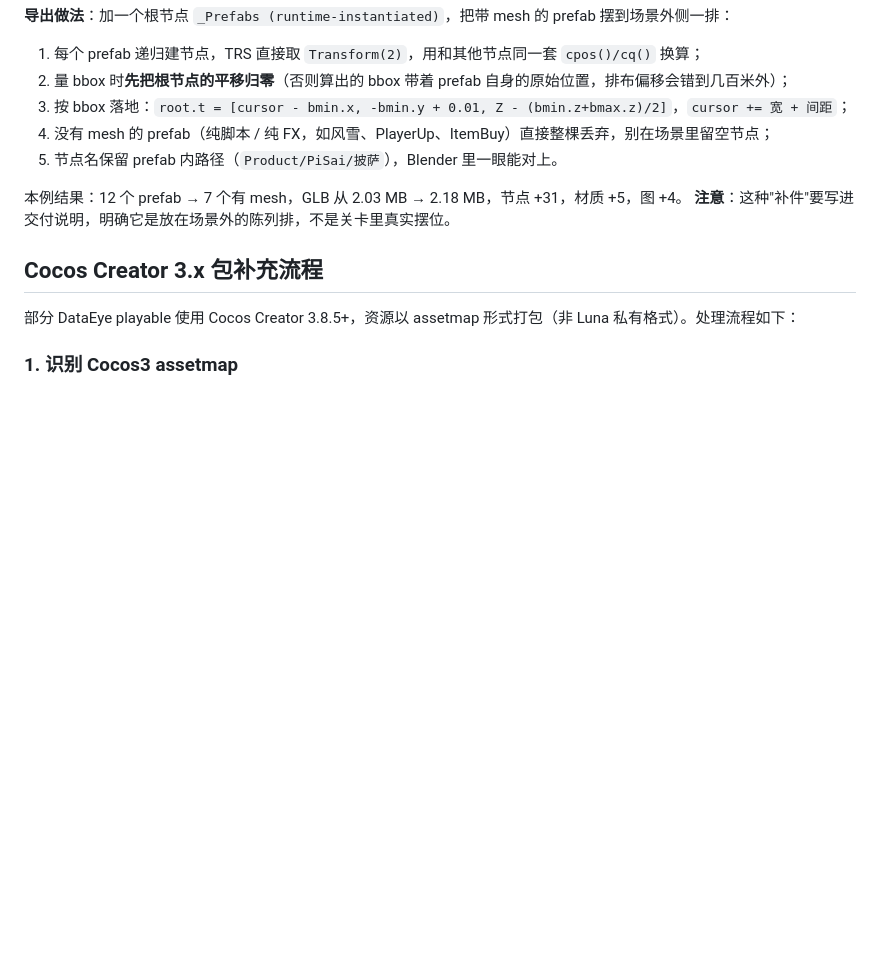
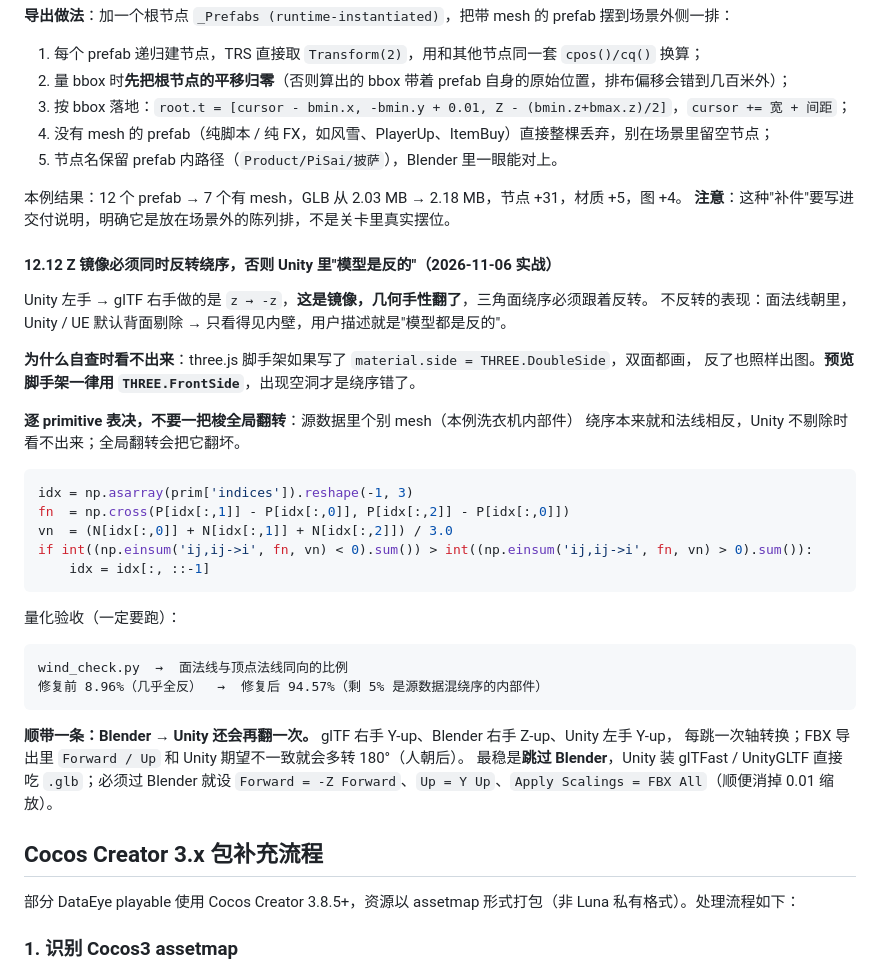
Before and after one commit to yigenjiao/Bowen, a Markdown page: skills/yigenjiao-playable-to-glb/SKILL.md, the part around the change. GitHub-like rendering; blank space fills up the shorter version.

Commit message:
skill(luna): 12.12 Z 镜像必须反转绕序（Unity 里模型是反的）
- z→-z 是镜像，几何手性翻转，绕序必须跟着反，否则 Unity 背面剔除后只见内壁
- 预览脚手架用 THREE.FrontSide，DoubleSide 会掩盖问题
- 逐 primitive 按 dot(面法线,顶点法线) 表决，不要全局翻转（源数据有本来就反的件）
- wind_check.py 量化：8.96% → 94.57%
- 附带 Blender→Unity 再翻 180° 的原因与三种做法

````diff
--- a/skills/yigenjiao-playable-to-glb/SKILL.md
+++ b/skills/yigenjiao-playable-to-glb/SKILL.md
@@ -683,6 +683,37 @@ unref = set(mesh_ids) - used_ids        # 本例剩下 PiSa / PiSa_HeZi / pingzi
 本例结果：12 个 prefab → 7 个有 mesh，GLB 从 2.03 MB → 2.18 MB，节点 +31，材质 +5，图 +4。
 **注意**：这种"补件"要写进交付说明，明确它是放在场景外的陈列排，不是关卡里真实摆位。
 
+#### 12.12 Z 镜像必须同时反转绕序，否则 Unity 里"模型是反的"（2026-11-06 实战）
+
+Unity 左手 → glTF 右手做的是 `z → -z`，**这是镜像，几何手性翻了**，三角面绕序必须跟着反转。
+不反转的表现：面法线朝里，Unity / UE 默认背面剔除 → 只看得见内壁，用户描述就是"模型都是反的"。
+
+**为什么自查时看不出来**：three.js 脚手架如果写了 `material.side = THREE.DoubleSide`，双面都画，
+反了也照样出图。**预览脚手架一律用 `THREE.FrontSide`**，出现空洞才是绕序错了。
+
+**逐 primitive 表决，不要一把梭全局翻转**：源数据里个别 mesh（本例洗衣机内部件）
+绕序本来就和法线相反，Unity 不剔除时看不出来；全局翻转会把它翻坏。
+
+```python
+idx = np.asarray(prim['indices']).reshape(-1, 3)
+fn  = np.cross(P[idx[:,1]] - P[idx[:,0]], P[idx[:,2]] - P[idx[:,0]])
+vn  = (N[idx[:,0]] + N[idx[:,1]] + N[idx[:,2]]) / 3.0
+if int((np.einsum('ij,ij->i', fn, vn) < 0).sum()) > int((np.einsum('ij,ij->i', fn, vn) > 0).sum()):
+    idx = idx[:, ::-1]
+```
+
+量化验收（一定要跑）：
+
+```
+wind_check.py  →  面法线与顶点法线同向的比例
+修复前 8.96%（几乎全反）  →  修复后 94.57%（剩 5% 是源数据混绕序的内部件）
+```
+
+**顺带一条：Blender → Unity 还会再翻一次。** glTF 右手 Y-up、Blender 右手 Z-up、Unity 左手 Y-up，
+每跳一次轴转换；FBX 导出里 `Forward / Up` 和 Unity 期望不一致就会多转 180°（人朝后）。
+最稳是**跳过 Blender**，Unity 装 glTFast / UnityGLTF 直接吃 `.glb`；必须过 Blender 就设
+`Forward = -Z Forward`、`Up = Y Up`、`Apply Scalings = FBX All`（顺便消掉 0.01 缩放）。
+
 ## Cocos Creator 3.x 包补充流程
 
 部分 DataEye  playable 使用 Cocos Creator 3.8.5+，资源以 assetmap 形式打包（非 Luna 私有格式）。处理流程如下：
````
